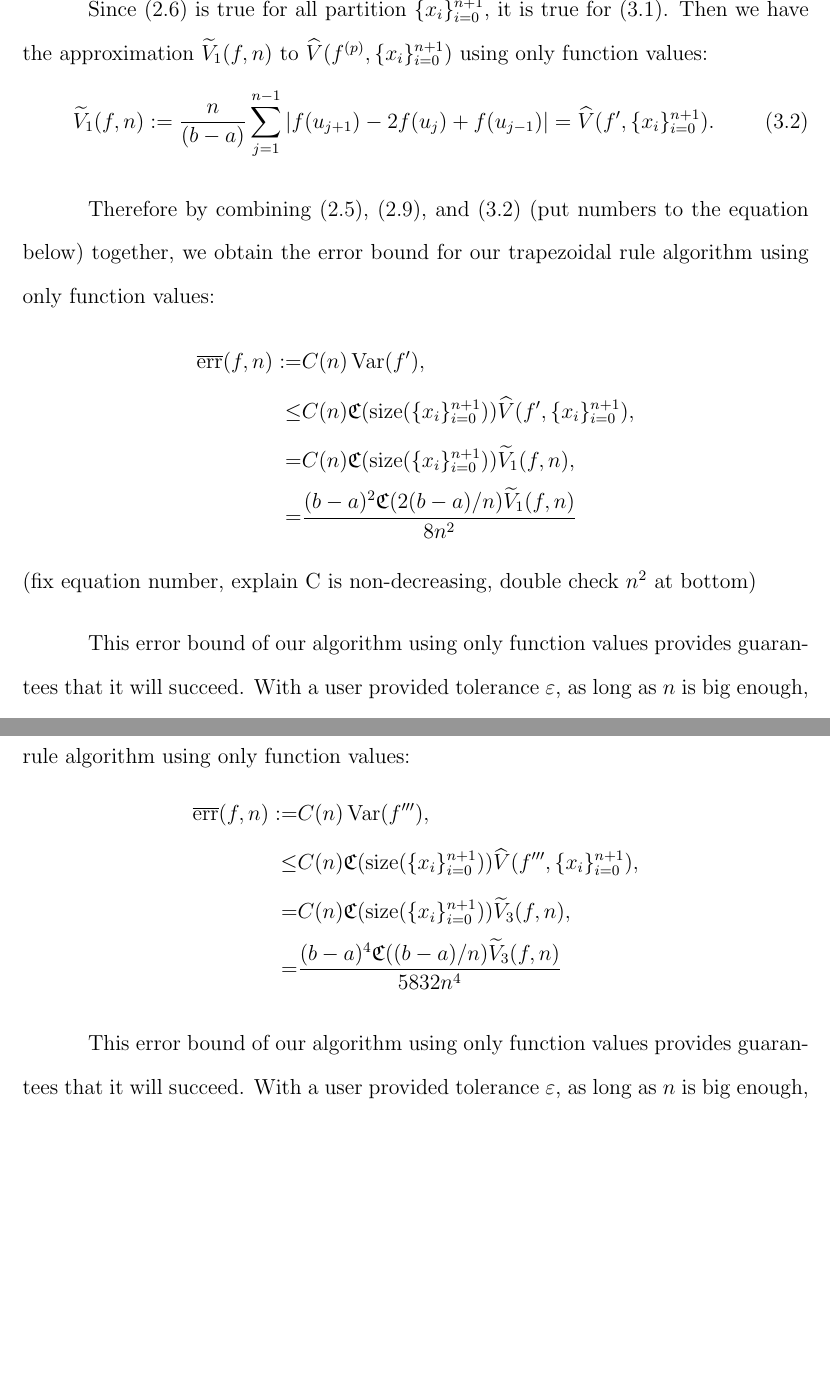
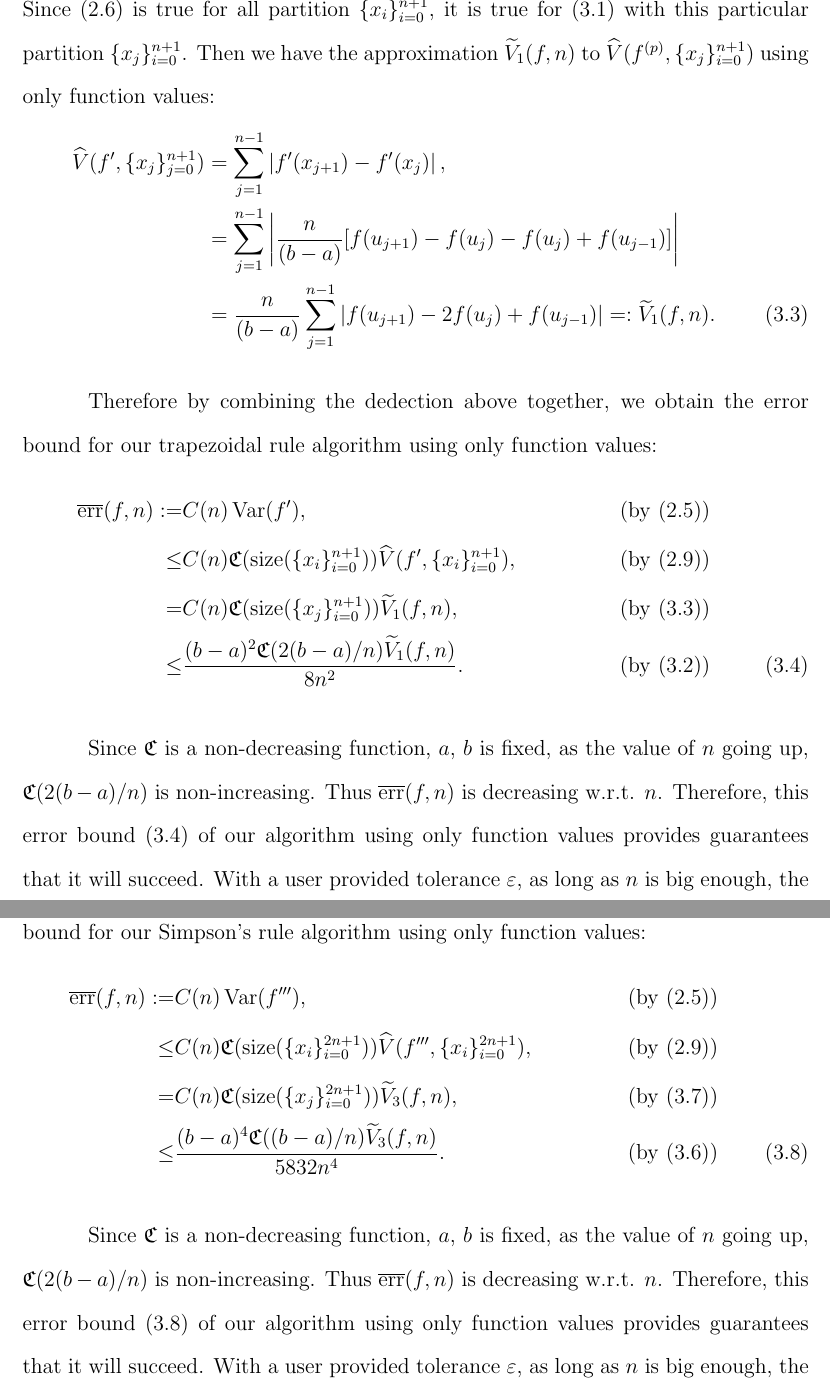
Before and after one commit to harryzyz/Yizhi-Thesis, a LaTeX thesis (YizhiZhangThesis/YZThesis.tex): two parts of pages 15 and 16 of 36 before the commit and two parts of pages 15 and 17 of 36 after it, joined at a grey line, cut so that both start at the same text, the shorter picture padded with empty space. Compiled offline with LaTeX, dvips and Ghostscript; a LaTeX package or settings file that is missing is left out.

Commit message:
update chapter 3

```diff
--- a/YizhiZhangThesis/YZThesis.tex
+++ b/YizhiZhangThesis/YZThesis.tex
@@ -222,19 +225,19 @@ for some $x_j\in (u_{j-1},u_{j})$. Let $\{a=x_{0}, x_{1},\cdots,x_{n},x_{n+1}=b\
+Since \eqref{defvhat} is true for all partition $\{x_i\}_{i=0}^{n+1}$, it is true for \eqref{fprime} with this particular partition $\{x_j\}_{i=0}^{n+1}$. Then we have the approximation $\widetilde{V}_1(f,n)$ to $\widehat{V}(f^{(p)},\{x_j\}_{i=0}^{n+1})$ using only function values:
+\begin{align}\label{vtilde1}
+\nonumber    \widehat{V}(f',\{x_j\}_{j=0}^{n+1})&= \sum_{j=1}^{n-1}\left|f'(x_{j+1})-f'(x_{j})\right|,\\
+\nonumber    &=\sum_{j=1}^{n-1}\left|\frac{n}{(b-a)}[f(u_{j+1})-f(u_{j})-f(u_{j})+f(u_{j-1})]\right|\\
+    &=\frac{n}{(b-a)}\sum_{j=1}^{n-1}\left|f(u_{j+1})-2f(u_{j})+f(u_{j-1})\right|=:\widetilde{V}_1(f,n).
+\end{align}
 
-Since \eqref{defvhat} is true for all partition $\{x_i\}_{i=0}^{n+1}$, it is true for \eqref{vtileqfprime}. Then we have the approximation $\widetilde{V}_1(f,n)$ to $\widehat{V}(f^{(p)},\{x_i\}_{i=0}^{n+1})$ using only function values:
-\begin{equation}\label{vtilde1}
-  \widetilde{V}_1(f,n):=\frac{n}{(b-a)}\sum_{j=1}^{n-1}\left|f(u_{j+1})-2f(u_{j})+f(u_{j-1})\right|=\widehat{V}(f',\{x_i\}_{i=0}^{n+1}).
-\end{equation}
+Therefore by combining the dedection above together, we obtain the error bound for our trapezoidal rule algorithm using only function values:
+\begin{align}\label{errortrapcone}
+\nonumber  \overline{\text{err}}(f,n):=&C(n)\Var(f'),\qquad &\text{ (by \eqref{errorbound})}\\
+\nonumber  \leq & C(n)\mathfrak{C}(\text{size}(\{x_i\}_{i=0}^{n+1}))\widehat{V}(f',\{x_i\}_{i=0}^{n+1}), \qquad &\text{ (by \eqref{defcone})}\\
+\nonumber  =& C(n)\mathfrak{C}(\text{size}(\{x_j\}_{i=0}^{n+1}))\widetilde{V}_1(f,n), \qquad &\text{ (by \eqref{vtilde1})}\\
+  \leq & \frac{(b-a)^2\mathfrak{C}(2(b-a)/n)\widetilde{V}_1(f,n)}{8n^2}.\qquad &\text{ (by \eqref{cutoff1})}
+\end{align}
 
-Therefore by combining \eqref{errorbound}, \eqref{defcone}, and \eqref{vtilde1} (put numbers to the equation below) together, we obtain the error bound for our trapezoidal rule algorithm using only function values:
-\begin{align*}%\label{errortrapcone}
-  \overline{\text{err}}(f,n):=&C(n)\Var(f'),\\
-  \leq & C(n)\mathfrak{C}(\text{size}(\{x_i\}_{i=0}^{n+1}))\widehat{V}(f',\{x_i\}_{i=0}^{n+1}),\\
-  =& C(n)\mathfrak{C}(\text{size}(\{x_i\}_{i=0}^{n+1}))\widetilde{V}_1(f,n),\\
-  =& \frac{(b-a)^2\mathfrak{C}(2(b-a)/n)\widetilde{V}_1(f,n)}{8n^2}
-\end{align*}
-(fix equation number, explain C is non-decreasing, double check $n^2$ at bottom)
-
-This error bound of our algorithm  using only function values provides guarantees that it will succeed. With a user provided tolerance $\varepsilon$, as long as $n$ is big enough, the approximation error will eventually decrease below $\varepsilon$.
+Since $\mathfrak{C}$ is a non-decreasing function, $a$, $b$ is fixed, as the value of $n$ going up, $\mathfrak{C}(2(b-a)/n)$ is non-increasing. Thus $\overline{\text{err}}(f,n)$ is decreasing w.r.t. $n$. Therefore, this error bound \eqref{errortrapcone} of our algorithm using only function values provides guarantees that it will succeed. With a user provided tolerance $\varepsilon$, as long as $n$ is big enough, the approximation error will eventually decrease below $\varepsilon$.
 
 \Section{Simpson's Rule}
 
@@ -268,15 +273,15 @@ Since \eqref{defvhat} is true for all partition $\{x_i\}_{i=0}^{n+1}$, it is tru
 \widetilde{V}_3(f,n)=\frac{216n^3}{(b-a)^3}\sum_{j=1}^{2n-1}\left|f(v_{3j+3})-3f(v_{3j+2})+3f(v_{3j+1})\right.\\\left.-2f(v_{3j})+3f(v_{3j-1})-3f(v_{3j-2})+f(v_{3j-3})\right|,
 \end{multline}
 
-Therefore by combining the relative equations (\eqref{errorbound}, \eqref{defcone}, and \eqref{vtilde1}) (put numbers to the equation below) together, we obtain the error bound for our Simpson's rule algorithm using only function values:
-\begin{align*}%\label{errortrapcone}
-  \overline{\text{err}}(f,n):=&C(n)\Var(f'''),\\
-  \leq & C(n)\mathfrak{C}(\text{size}(\{x_i\}_{i=0}^{n+1}))\widehat{V}(f''',\{x_i\}_{i=0}^{n+1}),\\
-  =& C(n)\mathfrak{C}(\text{size}(\{x_i\}_{i=0}^{n+1}))\widetilde{V}_3(f,n),\\
-  =& \frac{(b-a)^4\mathfrak{C}((b-a)/n)\widetilde{V}_3(f,n)}{5832n^4}
-\end{align*}
+Therefore by combining the relative equations together, we obtain the error bound for our Simpson's rule algorithm using only function values:
+\begin{align}\label{errorsimcone}
+\nonumber  \overline{\text{err}}(f,n):=&C(n)\Var(f'''),\qquad &\text{ (by \eqref{errorbound})}\\
+\nonumber  \leq & C(n)\mathfrak{C}(\text{size}(\{x_i\}_{i=0}^{2n+1}))\widehat{V}(f''',\{x_i\}_{i=0}^{2n+1}), \qquad &\text{ (by \eqref{defcone})}\\
+\nonumber  =& C(n)\mathfrak{C}(\text{size}(\{x_j\}_{i=0}^{2n+1}))\widetilde{V}_3(f,n), \qquad &\text{ (by \eqref{vtilde3})}\\
+  \leq & \frac{(b-a)^4\mathfrak{C}((b-a)/n)\widetilde{V}_3(f,n)}{5832n^4}.\qquad &\text{ (by \eqref{cutoff3})}
+\end{align}
 
-This error bound of our algorithm using only function values provides guarantees that it will succeed. With a user provided tolerance $\varepsilon$, as long as $n$ is big enough, the approximation error will eventually decrease below $\varepsilon$.
+Since $\mathfrak{C}$ is a non-decreasing function, $a$, $b$ is fixed, as the value of $n$ going up, $\mathfrak{C}(2(b-a)/n)$ is non-increasing. Thus $\overline{\text{err}}(f,n)$ is decreasing w.r.t. $n$. Therefore, this error bound \eqref{errorsimcone} of our algorithm using only function values provides guarantees that it will succeed. With a user provided tolerance $\varepsilon$, as long as $n$ is big enough, the approximation error will eventually decrease below $\varepsilon$.
 
 The error bounds of our trapezoidal rule and Simpson's rule algorithms then can be treated as the stopping criterion. In the next Chapter, details about the algorithms will be introduced. The lower bounds and upper bounds of the computational cost will be discussed as well.
 
```
Also changed, not shown: YizhiZhangThesis/YZThesis.tex (39 more changed lines), 5 other files.
